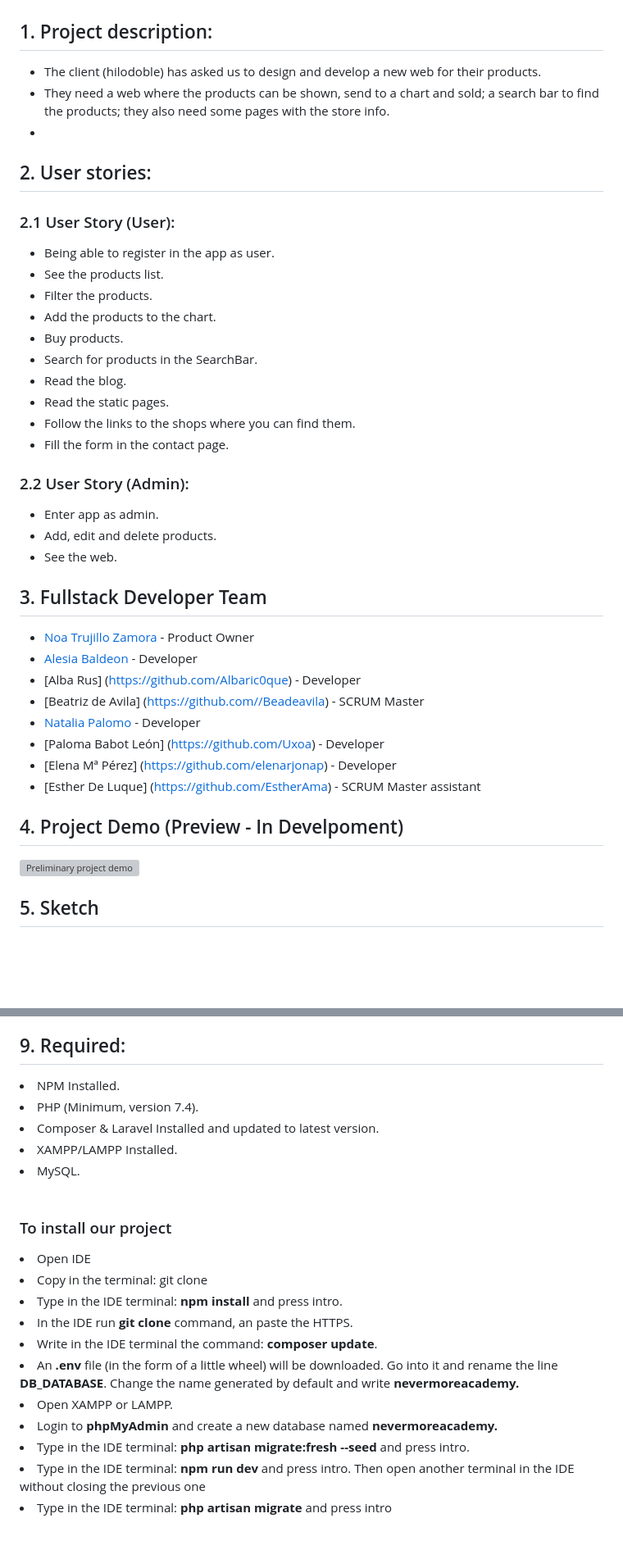
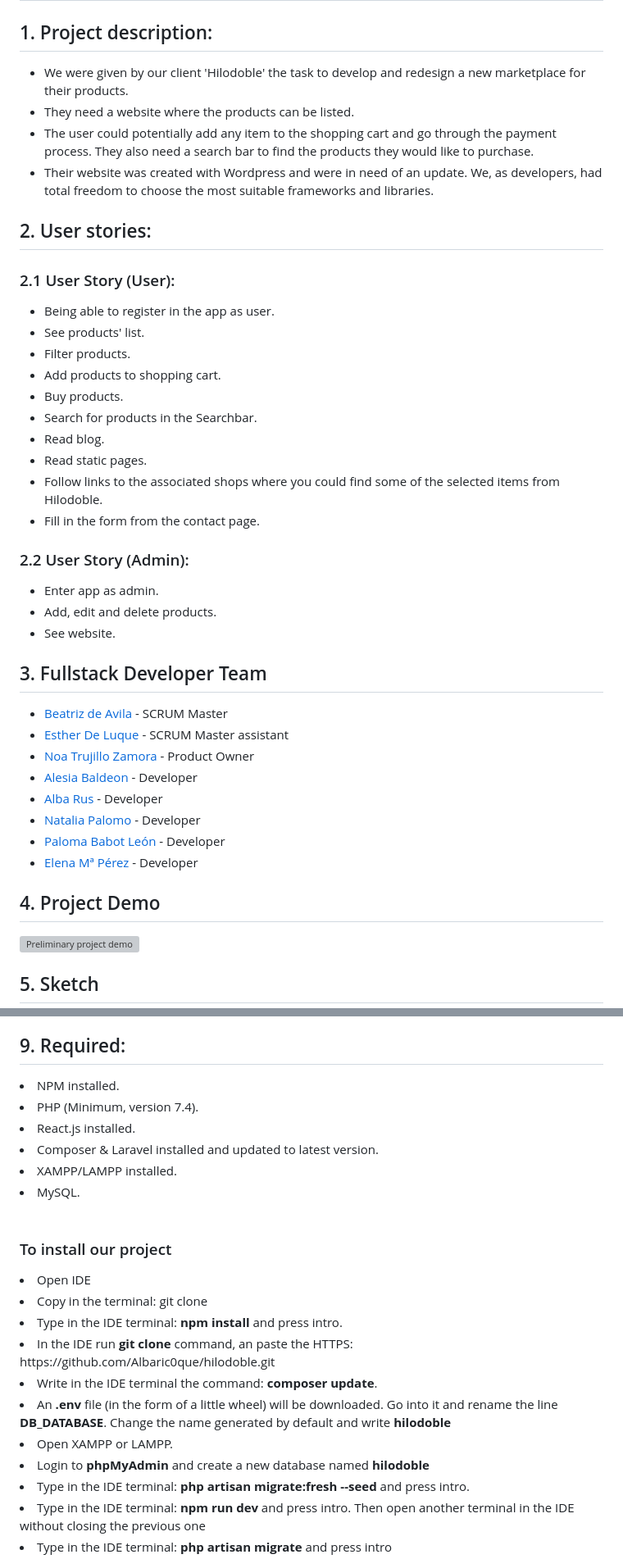
Before and after one commit to Albaric0que/hilodoble, a Markdown page: README.md, 2 parts joined by grey strips. Shown: that part at 82% size. GitHub-like rendering; blank space fills up the shorter version; grey boxes are pictures that could not be loaded.

```diff
--- a/README.md
+++ b/README.md
@@ -2,10 +2,10 @@
 
 <h2>1. Project description:</h2>
 <ul>
-<li>The client (hilodoble) has asked us to design and develop a new web for their products.</li>
-<li>They need a web where the products can be shown, send to a chart and sold; a search bar to find the products; they also need some pages with the store info.</li>
-<li></li>
-
+<li>We were given by our client 'Hilodoble' the task to develop and redesign a new marketplace for their products.</li>
+<li>They need a website where the products can be listed.</li>
+<li>The user could potentially add any item to the shopping cart and go through the payment process. They also need a search bar to find the products they would like to purchase.</li>
+<li>Their website was created with Wordpress and were in need of an update. We, as developers, had total freedom to choose the most suitable frameworks and libraries.</li>
 </ul>
 
 <h2>2. User stories:</h2>
@@ -13,38 +13,38 @@
 <h3>2.1 User Story (User):</h3>
 <ul>
 <li>Being able to register in the app as user.</li>
-<li>See the products list.</li>
-<li>Filter the products.</li>
-<li>Add the products to the chart.</li>
+<li>See products' list.</li>
+<li>Filter products.</li>
+<li>Add products to shopping cart.</li>
 <li>Buy products.</li>
-<li>Search for products in the SearchBar.</li>
-<li>Read the blog.</li>
-<li>Read the static pages.</li>
-<li>Follow the links to the shops where you can find them.</li>
-<li>Fill the form in the contact page.</li>
+<li>Search for products in the Searchbar.</li>
+<li>Read blog.</li>
+<li>Read static pages.</li>
+<li>Follow links to the associated shops where you could find some of the selected items from Hilodoble.</li>
+<li>Fill in the form from the contact page.</li>
 </ul>
 
 <h3>2.2 User Story (Admin):</h3>
 <ul>
 <li>Enter app as admin.</li>
 <li>Add, edit and delete products.</li>
-<li>See the web.</li>
+<li>See website.</li>
 </ul>
 
 <h2>3. Fullstack Developer Team</h2>
 
+- [Beatriz de Avila](https://github.com//Beadeavila) - SCRUM Master
+- [Esther De Luque](https://github.com/EstherAma) - SCRUM Master assistant
 - [Noa Trujillo Zamora](https://github.com/mintybubblegum) - Product Owner
 - [Alesia Baldeon](https://github.com/AlesiaCoder) - Developer
-- [Alba Rus] (https://github.com/Albaric0que) - Developer
-- [Beatriz de Avila] (https://github.com//Beadeavila) - SCRUM Master
+- [Alba Rus](https://github.com/Albaric0que) - Developer
 - [Natalia Palomo](https://github.com/Nataliaplm) - Developer
-- [Paloma Babot León] (https://github.com/Uxoa) - Developer
-- [Elena Mª Pérez] (https://github.com/elenarjonap) - Developer
-- [Esther De Luque] (https://github.com/EstherAma) - SCRUM Master assistant
+- [Paloma Babot León](https://github.com/Uxoa) - Developer
+- [Elena Mª Pérez](https://github.com/elenarjonap) - Developer
 
 
 
-<h2>4. Project Demo (Preview - In Develpoment)</h2>
+<h2>4. Project Demo</h2>
 <div style="display:flex; flex-wrap:wrap; justify-content:center; margin:auto">
 <img style="width:550px; height:380px; margin:12px" src="" alt="Preliminary project demo"/>
 </div>
@@ -87,21 +89,22 @@
 </ul>
 
 <h2>9. Required:</h2>
-<li>NPM Installed.</li>
+<li>NPM installed.</li>
 <li>PHP (Minimum, version 7.4).</li>
-<li>Composer & Laravel Installed and updated to latest version.</li>
-<li>XAMPP/LAMPP Installed.</li>
+<li>React.js installed.</li>
+<li>Composer & Laravel installed and updated to latest version.</li>
+<li>XAMPP/LAMPP installed.</li>
 <li>MySQL.</li><br>
 
 <h3>To install our project</h3>
 <li>Open IDE</li>
 <li>Copy in the terminal: git clone </li>
 <li>Type in the IDE terminal: <b>npm install</b> and press intro.</li>
-<li>In the IDE run <b>git clone</b> command, an paste the HTTPS.</li>
+<li>In the IDE run <b>git clone</b> command, an paste the HTTPS: https://github.com/Albaric0que/hilodoble.git</li>
 <li>Write in the IDE terminal the command: <b>composer update</b>.</li>
-<li>An <b>.env</b> file (in the form of a little wheel) will be downloaded. Go into it and rename the line <b>DB_DATABASE</b>. Change the name generated by default and write <b>nevermoreacademy.</b></li>
+<li>An <b>.env</b> file (in the form of a little wheel) will be downloaded. Go into it and rename the line <b>DB_DATABASE</b>. Change the name generated by default and write <b>hilodoble</b></li>
 <li>Open XAMPP or LAMPP.</li>
-<li>Login to <b>phpMyAdmin</b> and create a new database named <b>nevermoreacademy.</b></li>
+<li>Login to <b>phpMyAdmin</b> and create a new database named <b>hilodoble</b></li>
 <li>Type in the IDE terminal: <b>php artisan migrate:fresh --seed</b> and press intro.</li>
 <li>Type in the IDE terminal: <b>npm run dev</b> and press intro. Then open another terminal in the IDE without closing the previous one</li>
 <li>Type in the IDE terminal: <b>php artisan migrate</b> and press intro</li>
```
Also changed, not shown: other parts of README.md (+6 -4 lines).
